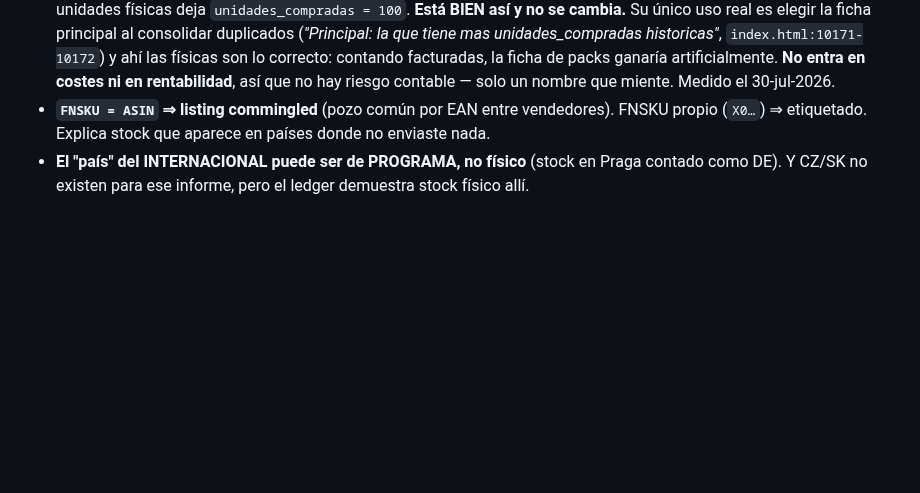
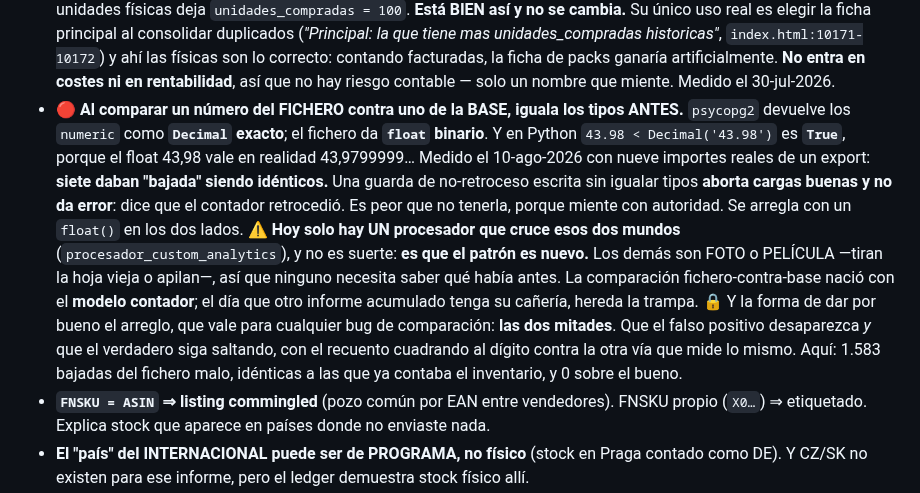
Before and after one commit to Moloka-Store/moloka-app, a Markdown page: CLAUDE.md, the part around the change. Drawn GitHub-style; blank space fills up the shorter version.

Commit message:
Comparar un numero del fichero contra uno de la base pide igualar tipos
La trampa que costo un bug real el 10-ago-2026, escrita donde la lea quien escriba
el proximo procesador y no solo arreglada en el que la sufrio.

psycopg2 devuelve los `numeric` como Decimal EXACTO y el fichero da float BINARIO.
En Python `43.98 < Decimal('43.98')` es True, porque el float 43,98 vale en realidad
43,9799999… Medido con nueve importes reales de un export: SIETE daban "bajada"
siendo identicos.

Lo que lo hace grave: una guarda de no-retroceso escrita asi ABORTA CARGAS BUENAS y
no da error -- dice que el contador retrocedio. Miente con autoridad, que es peor
que no estar.

Y el matiz que explica por que no aparecio antes: hoy solo hay UN procesador que
cruce esos dos mundos, y no es suerte, es que el PATRON es nuevo. Los otros ocho son
FOTO o PELICULA (tiran la hoja vieja o apilan) y ninguno necesita saber que habia
antes. La comparacion fichero-contra-base nacio con el modelo contador; el dia que
otro informe acumulado tenga cañeria, hereda la trampa.

Se añade tambien la forma de dar por bueno un arreglo de comparacion, que vale mas
alla de este caso: LAS DOS MITADES. Que el falso positivo desaparezca Y que el
verdadero siga saltando, con el recuento cuadrando al digito contra la otra via que
mide lo mismo. Aqui fueron 1.583 bajadas sobre el fichero malo -- identicas a las
que ya contaba el inventario por otro camino -- y 0 sobre el bueno.

Co-Authored-By: Claude Opus 5 <noreply@anthropic.com>

```diff
--- a/CLAUDE.md
+++ b/CLAUDE.md
@@ -192,6 +192,23 @@ el histórico y no hay de dónde recuperarlo.
   y ahí las físicas son lo correcto: contando facturadas, la ficha de packs ganaría artificialmente.
   **No entra en costes ni en rentabilidad**, así que no hay riesgo contable — solo un nombre que
   miente. Medido el 30-jul-2026.
+- 🔴 **Al comparar un número del FICHERO contra uno de la BASE, iguala los tipos ANTES.**
+  `psycopg2` devuelve los `numeric` como **`Decimal` exacto**; el fichero da **`float`
+  binario**. Y en Python `43.98 < Decimal('43.98')` es **`True`**, porque el float 43,98 vale
+  en realidad 43,9799999… Medido el 10-ago-2026 con nueve importes reales de un export:
+  **siete daban "bajada" siendo idénticos.**
+  Una guarda de no-retroceso escrita sin igualar tipos **aborta cargas buenas y no da
+  error**: dice que el contador retrocedió. Es peor que no tenerla, porque miente con
+  autoridad. Se arregla con un `float()` en los dos lados.
+  ⚠️ **Hoy solo hay UN procesador que cruce esos dos mundos** (`procesador_custom_analytics`),
+  y no es suerte: **es que el patrón es nuevo.** Los demás son FOTO o PELÍCULA —tiran la hoja
+  vieja o apilan—, así que ninguno necesita saber qué había antes. La comparación
+  fichero-contra-base nació con el **modelo contador**; el día que otro informe acumulado
+  tenga su cañería, hereda la trampa.
+  🔒 Y la forma de dar por bueno el arreglo, que vale para cualquier bug de comparación:
+  **las dos mitades**. Que el falso positivo desaparezca *y* que el verdadero siga saltando,
+  con el recuento cuadrando al dígito contra la otra vía que mide lo mismo. Aquí: 1.583
+  bajadas del fichero malo, idénticas a las que ya contaba el inventario, y 0 sobre el bueno.
 - **`FNSKU = ASIN` ⇒ listing commingled** (pozo común por EAN entre vendedores). FNSKU propio
   (`X0…`) ⇒ etiquetado. Explica stock que aparece en países donde no enviaste nada.
 - **El "país" del INTERNACIONAL puede ser de PROGRAMA, no físico** (stock en Praga contado como DE).
```
